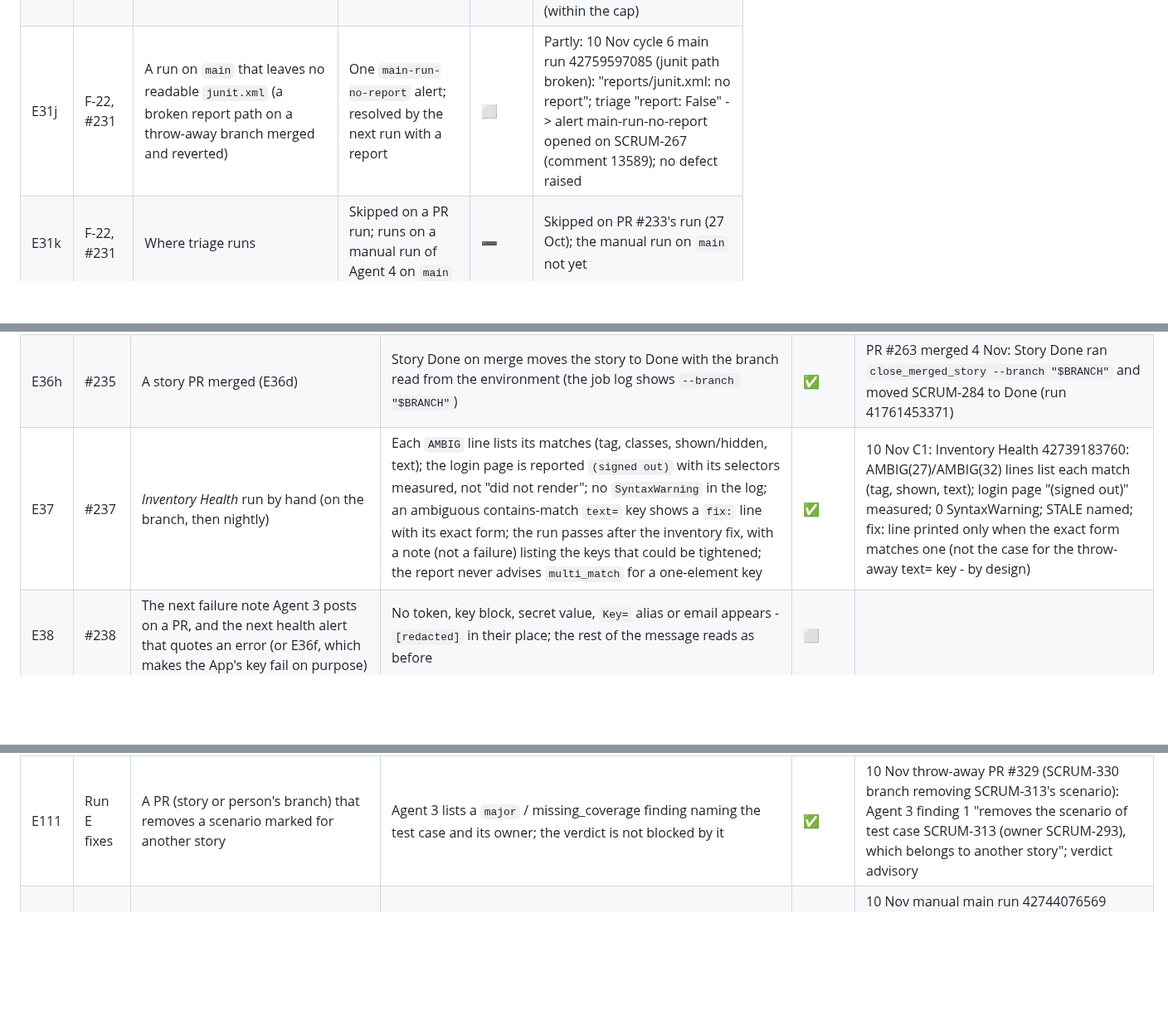
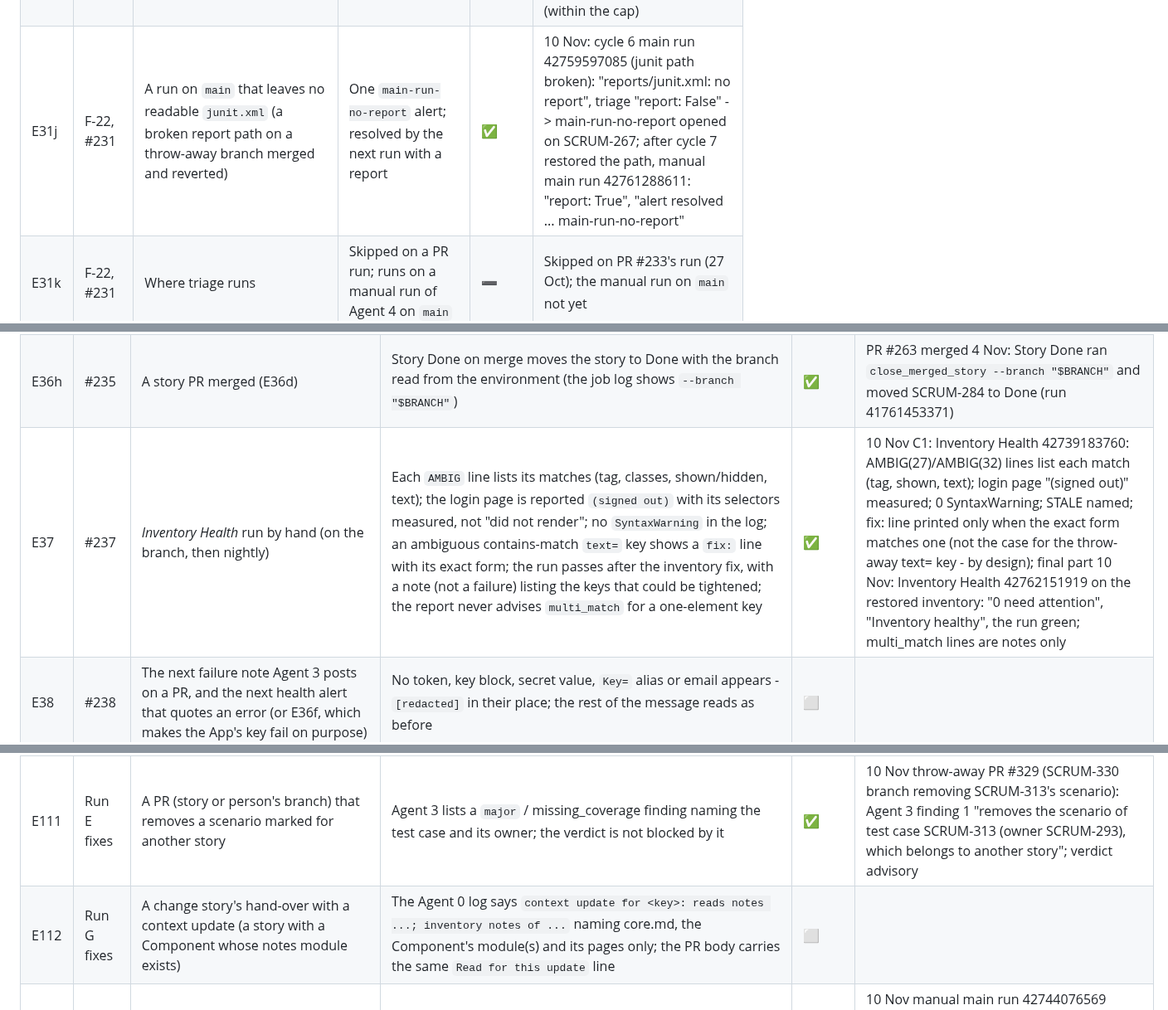
Before and after one commit to rajiniottesting-coder/multi-agent-test-automation, a Markdown page: docs/TEST_TRACK.md, 3 parts joined by grey strips. Shown at 83% size. Rendered like a GitHub page; blank space fills up the shorter version.

```diff
--- a/docs/TEST_TRACK.md
+++ b/docs/TEST_TRACK.md
@@ -220,7 +220,7 @@ Older rows name the sessions S1-S8 of the first plan: **S1** is Run A, **S2** is
 | E31g | #232 | A push to `main` that cancels the previous push's run | That run's triage skipped; no `main-run-no-report` | ✅ | 10 Nov: #327 pushed right after #328 -> #328 push run 42748602202 cancelled; its "Raise defects" and "Post Results" jobs skipped; no main-run-no-report alert on SCRUM-267 |
 | E31h | #232 | The tracker refuses a defect (e.g. a required field) | One `defects-not-written` alert; the triage job red; resolved by a run whose writes all succeed | ⬜ | |
 | E31i | F-22, #231 | More new failures than `defects.max_new_per_run` (lowered to 1 for one night) | That many Bugs; one `defects-capped` alert naming the rest; resolved by the next run within the cap | ✅ | 10 Nov cycle 3 main run 42753287488 (cap 1): raised 1 (SCRUM-353); "defects-capped: 6 more failing test(s) on main than defects raised" alert naming them; 10 Nov: cycle 3 raised 1 Bug + defects-capped alert naming 6; cycle 4 run "Pipeline health alert resolved ... defects-capped" (within the cap) |
-| E31j | F-22, #231 | A run on `main` that leaves no readable `junit.xml` (a broken report path on a throw-away branch merged and reverted) | One `main-run-no-report` alert; resolved by the next run with a report | ⬜ | Partly: 10 Nov cycle 6 main run 42759597085 (junit path broken): "reports/junit.xml: no report"; triage "report: False" -> alert main-run-no-report opened on SCRUM-267 (comment 13589); no defect raised |
+| E31j | F-22, #231 | A run on `main` that leaves no readable `junit.xml` (a broken report path on a throw-away branch merged and reverted) | One `main-run-no-report` alert; resolved by the next run with a report | ✅ | 10 Nov: cycle 6 main run 42759597085 (junit path broken): "reports/junit.xml: no report", triage "report: False" -> main-run-no-report opened on SCRUM-267; after cycle 7 restored the path, manual main run 42761288611: "report: True", "alert resolved ... main-run-no-report" |
 | E31k | F-22, #231 | Where triage runs | Skipped on a PR run; runs on a manual run of Agent 4 on `main` | ➖ | Skipped on PR #233's run (27 Oct); the manual run on `main` not yet |
 
 ## TG-8 · Operations: health issue and budgets (Run E; E32b, E32c in Run C)
@@ -274,7 +274,7 @@ Older rows name the sessions S1-S8 of the first plan: **S1** is Run A, **S2** is
 | E36f | F-30 | The App's private key replaced by a wrong one (a copy), then restored | Every agent job fails at *Agent identity* with the reason, never writes as `GH_PAT`; GitHub emails the workflow's owner; restored → green | ⬜ | |
 | E36g | F-30 | `GH_APP_CLIENT_ID` emptied for one run (GH_PAT still set) | The run writes as `GH_PAT`'s owner with the warning; restored → the App again | ⬜ | |
 | E36h | #235 | A story PR merged (E36d) | Story Done on merge moves the story to Done with the branch read from the environment (the job log shows `--branch "$BRANCH"`) | ✅ | PR #263 merged 4 Nov: Story Done ran `close_merged_story --branch "$BRANCH"` and moved SCRUM-284 to Done (run 41761453371) |
-| E37 | #237 | *Inventory Health* run by hand (on the branch, then nightly) | Each `AMBIG` line lists its matches (tag, classes, shown/hidden, text); the login page is reported `(signed out)` with its selectors measured, not "did not render"; no `SyntaxWarning` in the log; an ambiguous contains-match `text=` key shows a `fix:` line with its exact form; the run passes after the inventory fix, with a note (not a failure) listing the keys that could be tightened; the report never advises `multi_match` for a one-element key | ✅ | 10 Nov C1: Inventory Health 42739183760: AMBIG(27)/AMBIG(32) lines list each match (tag, shown, text); login page "(signed out)" measured; 0 SyntaxWarning; STALE named; fix: line printed only when the exact form matches one (not the case for the throw-away text= key - by design) |
+| E37 | #237 | *Inventory Health* run by hand (on the branch, then nightly) | Each `AMBIG` line lists its matches (tag, classes, shown/hidden, text); the login page is reported `(signed out)` with its selectors measured, not "did not render"; no `SyntaxWarning` in the log; an ambiguous contains-match `text=` key shows a `fix:` line with its exact form; the run passes after the inventory fix, with a note (not a failure) listing the keys that could be tightened; the report never advises `multi_match` for a one-element key | ✅ | 10 Nov C1: Inventory Health 42739183760: AMBIG(27)/AMBIG(32) lines list each match (tag, shown, text); login page "(signed out)" measured; 0 SyntaxWarning; STALE named; fix: line printed only when the exact form matches one (not the case for the throw-away text= key - by design); final part 10 Nov: Inventory Health 42762151919 on the restored inventory: "0 need attention", "Inventory healthy", the run green; multi_match lines are notes only |
 | E38 | #238 | The next failure note Agent 3 posts on a PR, and the next health alert that quotes an error (or E36f, which makes the App's key fail on purpose) | No token, key block, secret value, `Key=` alias or email appears - `[redacted]` in their place; the rest of the message reads as before | ⬜ | |
 | E40a | #242 | A run with failures while the application is up (any PR or night with a real failure) | *Check the application is up* reports it up (pages and elements named); every failed test is run again; a test failing twice is a failure, a pass a flake | ✅ | 9 Nov PR #320 run: "The application is up: home: site_logo, subscribe_email_input; login: ...; products: search_input."; the failures re-run (junit-retry.xml); failing twice = failure |
 | E40b | #242 | A night the application is not itself (or a PR run with `BASE_URL` pointed at a page that is not the application, on a throw-away branch) | The check waits `app_health.wait_minutes`, then reports it not up with the URL, title and text it was shown; no retry; every failure *not judged*; on `main` one `application-unavailable-on-main` alert with that finding and no defect | ✅ | 10 Nov C5 main run 42757382957: health check failed (iana.org served without site_logo) -> 28 of 28 not judged (application unavailable) after the retry; no defect raised/updated |
@@ -293,6 +293,7 @@ Older rows name the sessions S1-S8 of the first plan: **S1** is Run A, **S2** is
 | E109 | Run E fixes | On main, a test with an open defect fails again under another diagnosed cause (validation cycle) | No new defect: the open one is updated with the new cause and lists `Causes seen before` | ✅ | 10 Nov cycle 2 main run 42748721407: SCRUM-352 failed under a new cause -> raised [], updated SCRUM-352: "Cause (timed out) ... Causes seen before: unclassified", times 3 |
 | E110 | Run E fixes | A story PR whose framework unit tests fail while its app tests pass | Agent 5's comment opens with "Pull request check red: N of M framework unit tests failed" | ✅ | 10 Nov throw-away PR #329: Agent 5 comment 13572 on SCRUM-330 opens "Pull request check red: 2 of 4228 framework unit tests failed in this run" |
 | E111 | Run E fixes | A PR (story or person's branch) that removes a scenario marked for another story | Agent 3 lists a `major` / missing_coverage finding naming the test case and its owner; the verdict is not blocked by it | ✅ | 10 Nov throw-away PR #329 (SCRUM-330 branch removing SCRUM-313's scenario): Agent 3 finding 1 "removes the scenario of test case SCRUM-313 (owner SCRUM-293), which belongs to another story"; verdict advisory |
+| E112 | Run G fixes | A change story's hand-over with a context update (a story with a Component whose notes module exists) | The Agent 0 log says `context update for <key>: reads notes ...; inventory notes of ...` naming core.md, the Component's module(s) and its pages only; the PR body carries the same `Read for this update` line | ⬜ | |
 | E108 | Run E fixes | On main, a test whose older defect is flagged passing fails again under another cause (the next run on main while validation cycle 1 is merged) | The older defect loses `ai-defect-passing` with one comment naming the new defect; reported as failing again | ✅ | 10 Nov manual main run 42744076569 (cycle 1 failures, after #326): raised [], updated SCRUM-346..352, failing_again SCRUM-327, 328, 329 (older defects flagged passing, recorded under another cause) - label removed + one comment |
 | E107 | Run E fixes | A throw-away PR (never merged) that sets only `app_under_test.base_url` to a page that is not the application | Every E2E test runs against that page and fails; the application check reports it not up; every failure is not judged | ✅ | 10 Nov throw-away PR #322 re-run after #324 (run 42734786168): only app_under_test.base_url -> example.com; every E2E test ran there; "The application is NOT up ... home (https://example.com/) was served without site_logo"; 25 failures not judged |
 | E106 | Run D fixes | A story whose test cases need an element the inventory lacks, run by key (not a dry run) | The run is refused naming the element (`Inventory gate failed ... element(s) ... home.<key>`); the `[agent2:blocked]` comment names it and gives the `plan_inventory element` command, not "a test case asks for something" | ✅ | 9 Nov: SCRUM-333 by key (run 42669343924, after #319): "Inventory gate failed for SCRUM-333: the test cases need element(s) ... home.scroll_up_arrow"; [agent2:blocked] comment 13557 names it and gives the plan_inventory element command |
```
Also changed, not shown: other parts of docs/TEST_TRACK.md (+1 -0 lines), CHANGES.md (+10 -0 lines).
